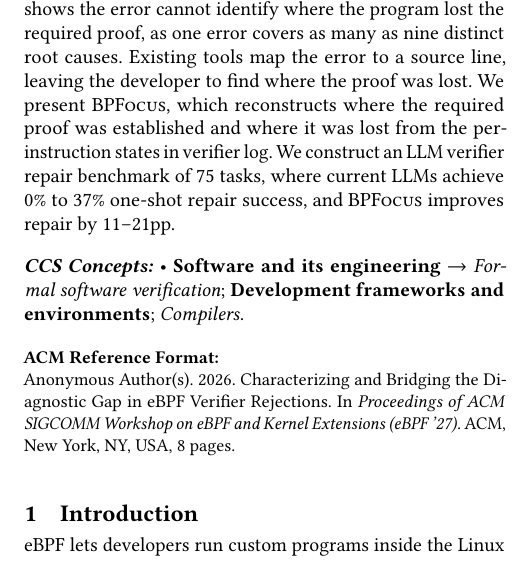
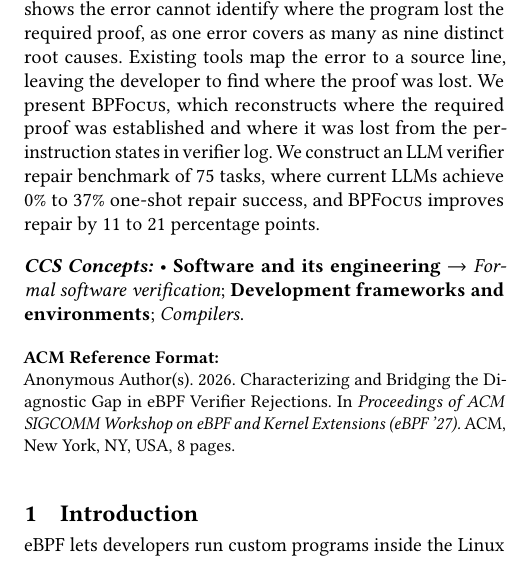
Before and after one commit to yunwei37/ebpf27-bpfix, a LaTeX paper (main.tex, which reads sections/0-abstract.tex): part of one column of page 1 of 8, cut so that both start at the same text. Compiled offline with pdfLaTeX.

Commit message:
Updates from Overleaf

```diff
--- a/sections/0-abstract.tex
+++ b/sections/0-abstract.tex
@@ -9,6 +9,6 @@ Existing tools map the error to a source line, leaving the developer to find whe
 % 现有工具只是把这行错映到一个源码行，丢失的 proof 仍要开发者自己去找。
 We present \sys, which reconstructs where the required proof was established and where it was lost from the per-instruction states in verifier log.
 % 我们提出 \sys：它读 verifier log，重建出所需 proof 在哪建立、在哪丢失。
-We construct an LLM verifier repair benchmark of 75 tasks, where current LLMs achieve 0\% to 37\% one-shot repair success, and \sys improves repair by 11--21pp.
+We construct an LLM verifier repair benchmark of 75 tasks, where current LLMs achieve 0\% to 37\% one-shot repair success, and \sys improves repair by 11 to 21 percentage points.
 % 我们构建了一个 75 任务的 LLM verifier 修复 benchmark，当前 LLM 的 one-shot 修复最高达 37\%，\sys 提升 13--21 个百分点。
 \end{abstract}
```
